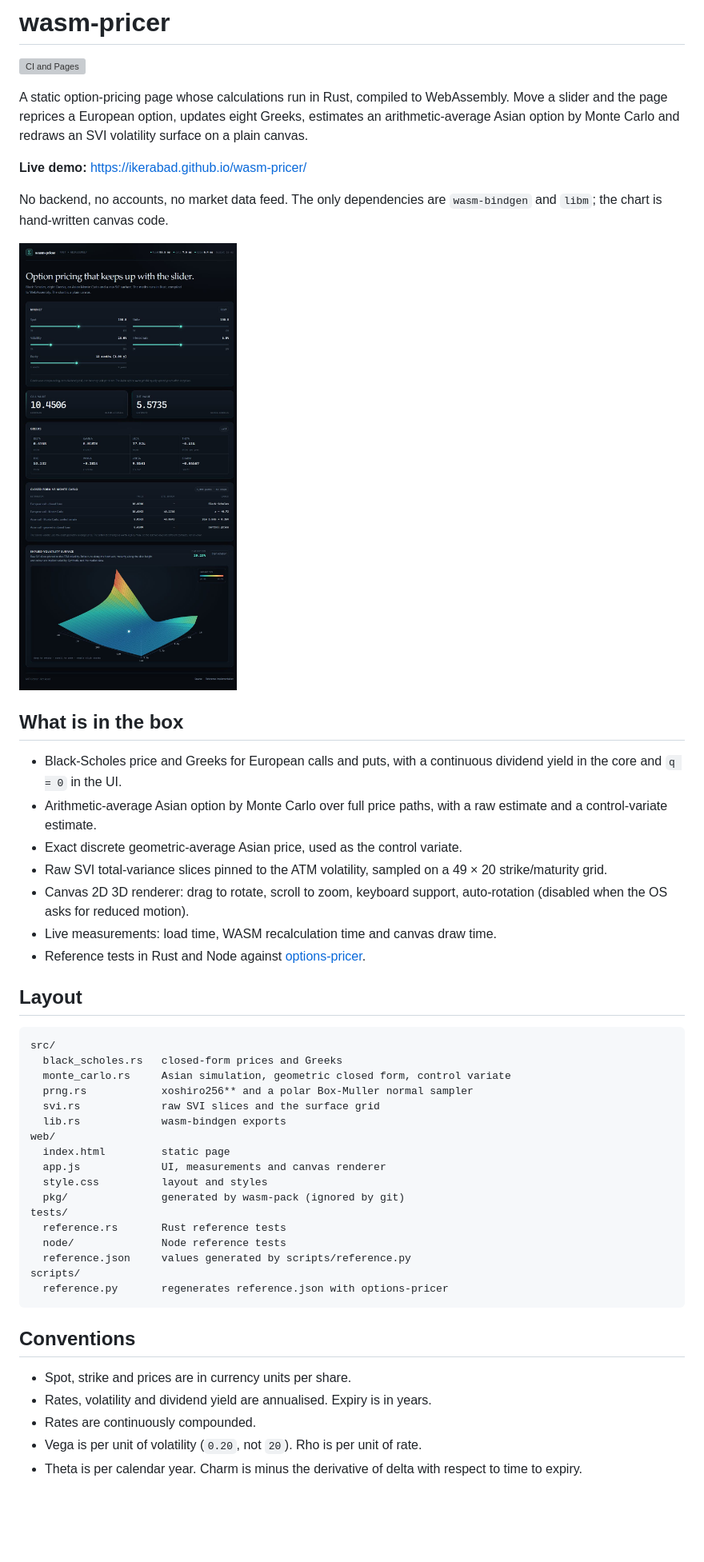
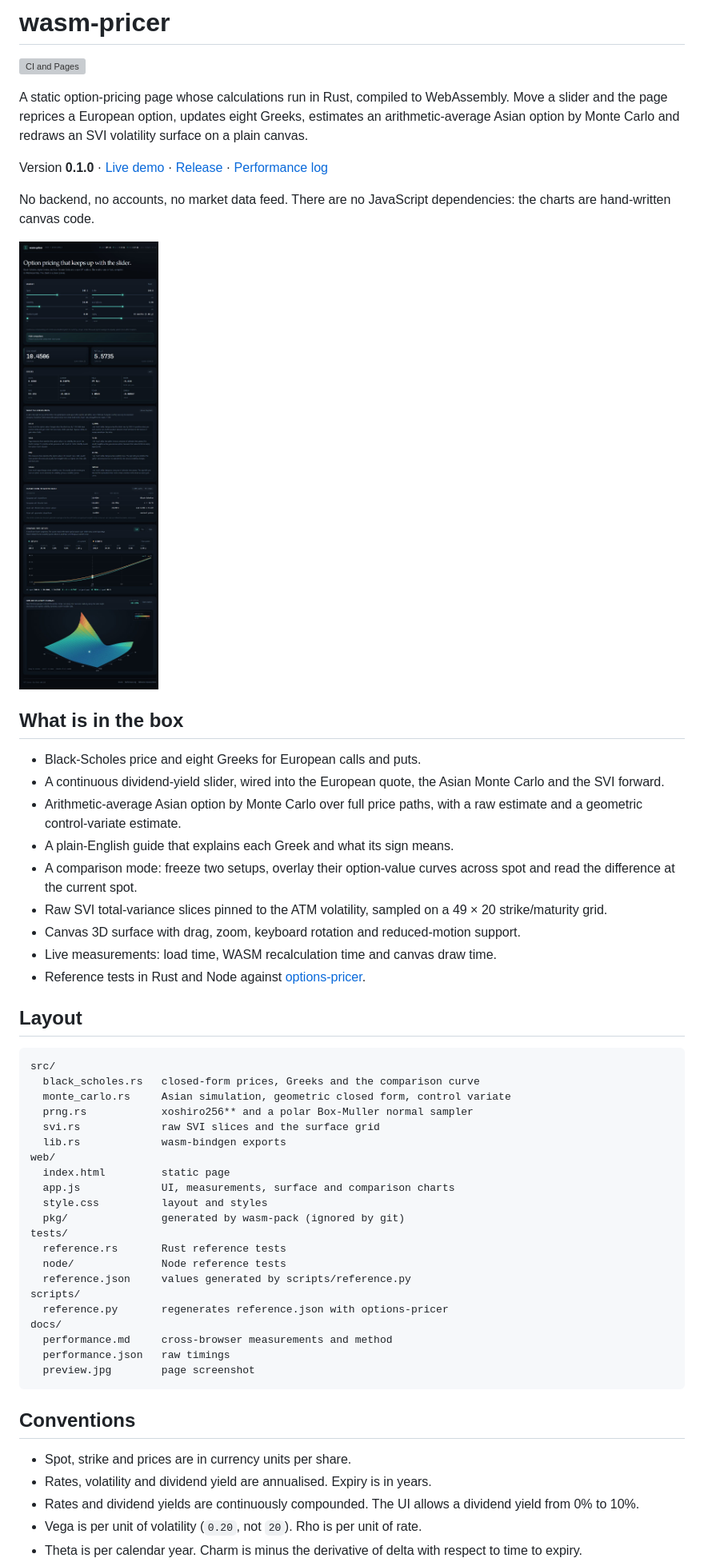
Before and after one commit to IkerAbad/wasm-pricer, a Markdown page: README.md, the part around one of its changes. Shown at 80% size. Rendered like a GitHub page; pictures changed too: docs/preview.jpg; blank space fills up the shorter version; grey boxes are pictures that could not be loaded.

Commit message:
Publish cross-browser timings and document v0.1.0

````diff
--- a/README.md
+++ b/README.md
@@ -7,24 +7,29 @@ WebAssembly. Move a slider and the page reprices a European option, updates
 eight Greeks, estimates an arithmetic-average Asian option by Monte Carlo and
 redraws an SVI volatility surface on a plain canvas.
 
-**Live demo:** https://ikerabad.github.io/wasm-pricer/
+Version **0.1.0** · [Live demo](https://ikerabad.github.io/wasm-pricer/) ·
+[Release](https://github.com/IkerAbad/wasm-pricer/releases/tag/v0.1.0) ·
+[Performance log](docs/performance.md)
 
-No backend, no accounts, no market data feed. The only dependencies are
-`wasm-bindgen` and `libm`; the chart is hand-written canvas code.
+No backend, no accounts, no market data feed. There are no JavaScript
+dependencies: the charts are hand-written canvas code.
 
 ![wasm-pricer screenshot](docs/preview.jpg)
 
 ## What is in the box
 
-- Black-Scholes price and Greeks for European calls and puts, with a continuous
-  dividend yield in the core and `q = 0` in the UI.
+- Black-Scholes price and eight Greeks for European calls and puts.
+- A continuous dividend-yield slider, wired into the European quote, the Asian
+  Monte Carlo and the SVI forward.
 - Arithmetic-average Asian option by Monte Carlo over full price paths, with a
-  raw estimate and a control-variate estimate.
-- Exact discrete geometric-average Asian price, used as the control variate.
+  raw estimate and a geometric control-variate estimate.
+- A plain-English guide that explains each Greek and what its sign means.
+- A comparison mode: freeze two setups, overlay their option-value curves
+  across spot and read the difference at the current spot.
 - Raw SVI total-variance slices pinned to the ATM volatility, sampled on a
   49 × 20 strike/maturity grid.
-- Canvas 2D 3D renderer: drag to rotate, scroll to zoom, keyboard support,
-  auto-rotation (disabled when the OS asks for reduced motion).
+- Canvas 3D surface with drag, zoom, keyboard rotation and reduced-motion
+  support.
 - Live measurements: load time, WASM recalculation time and canvas draw time.
 - Reference tests in Rust and Node against
   [options-pricer](https://github.com/IkerAbad/options-pricer).
@@ -33,14 +38,14 @@ No backend, no accounts, no market data feed. The only dependencies are
 
 ```text
 src/
-  black_scholes.rs   closed-form prices and Greeks
+  black_scholes.rs   closed-form prices, Greeks and the comparison curve
   monte_carlo.rs     Asian simulation, geometric closed form, control variate
   prng.rs            xoshiro256** and a polar Box-Muller normal sampler
   svi.rs             raw SVI slices and the surface grid
   lib.rs             wasm-bindgen exports
 web/
   index.html         static page
-  app.js             UI, measurements and canvas renderer
+  app.js             UI, measurements, surface and comparison charts
   style.css          layout and styles
   pkg/               generated by wasm-pack (ignored by git)
 tests/
@@ -49,13 +54,18 @@ tests/
   reference.json     values generated by scripts/reference.py
 scripts/
   reference.py       regenerates reference.json with options-pricer
+docs/
+  performance.md     cross-browser measurements and method
+  performance.json   raw timings
+  preview.jpg        page screenshot
 ```
 
 ## Conventions
 
 - Spot, strike and prices are in currency units per share.
 - Rates, volatility and dividend yield are annualised. Expiry is in years.
-- Rates are continuously compounded.
+- Rates and dividend yields are continuously compounded. The UI allows a
+  dividend yield from 0% to 10%.
 - Vega is per unit of volatility (`0.20`, not `20`). Rho is per unit of rate.
 - Theta is per calendar year. Charm is minus the derivative of delta with
   respect to time to expiry.
````
Also changed, not shown: other parts of README.md (+48 -20 lines), docs/performance.md (added, +69 -0 lines), 1 other file.
